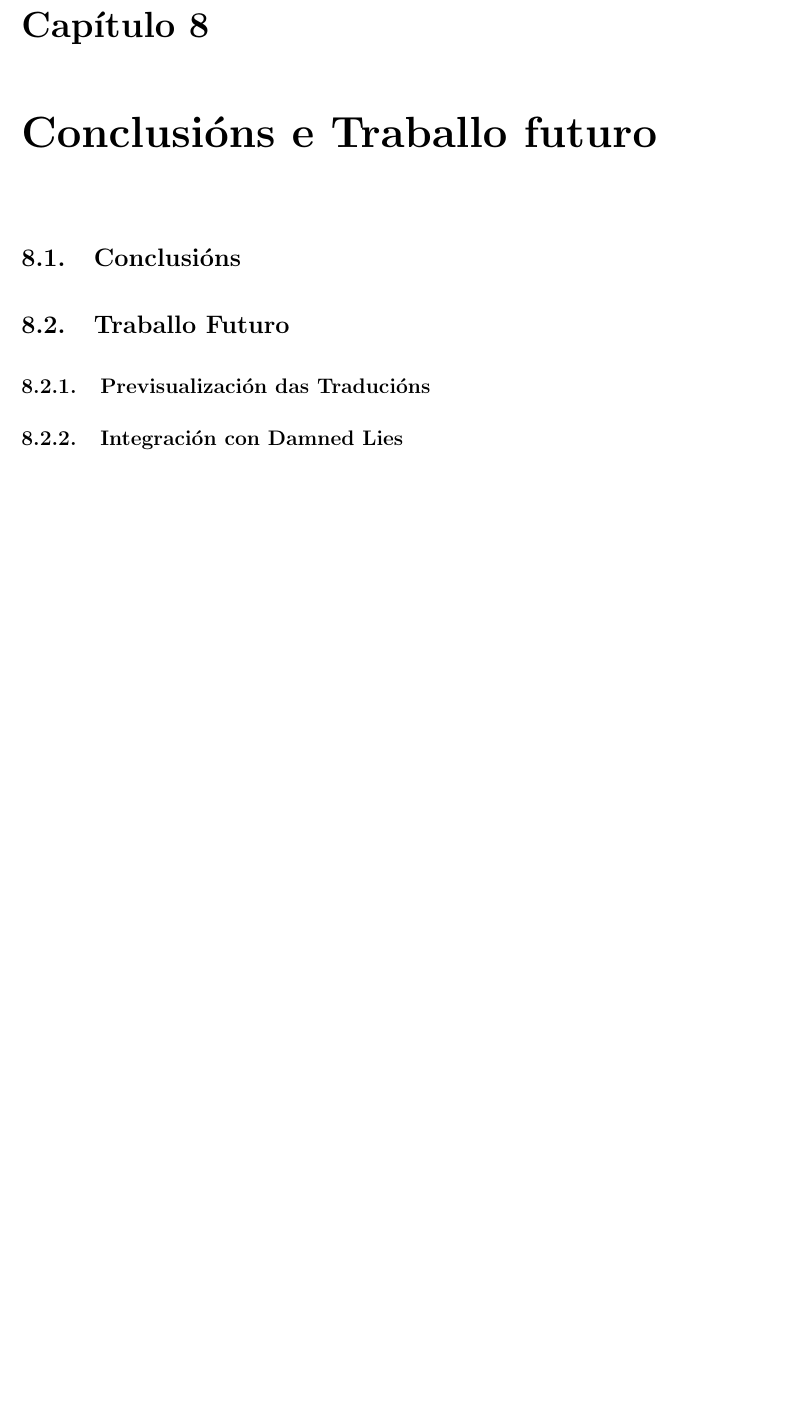
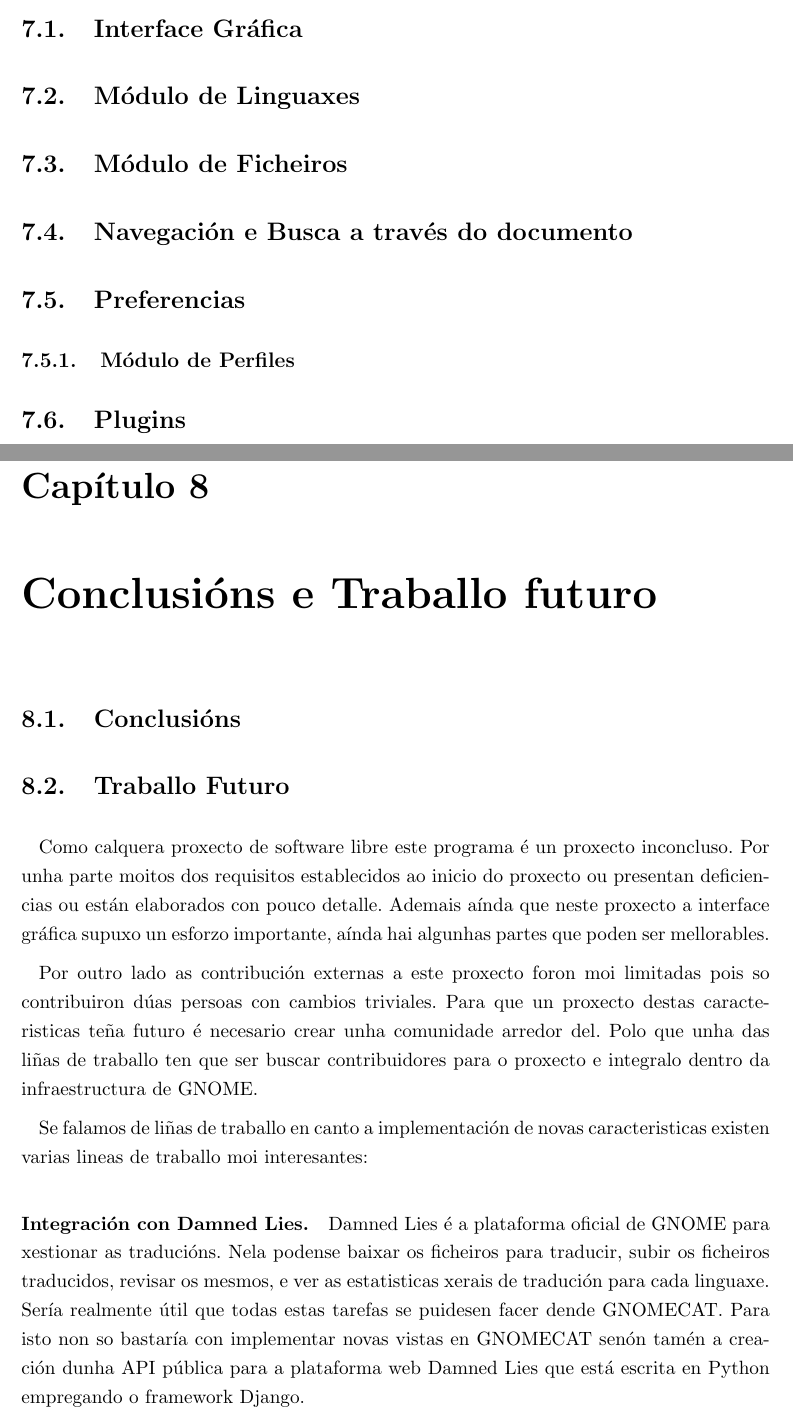
Before and after one commit to chavaone/memoria-pfc, a LaTeX book (pfc.tex, which reads 060_desarrollo.tex, 070_conclusions.tex): part of page 75 of 78 before the commit and two parts of pages 74 and 75 of 92 after it, the two joined at a grey line, cut at the place of the change, the shorter picture padded with empty space. Compiled offline with pdfLaTeX.

Commit message:
6maio2015

```diff
--- a/060_desarrollo.tex
+++ b/060_desarrollo.tex
@@ -1 +1,15 @@
 \chapter{Deseño e Implementación}
+
+\section{Interface Gráfica}
+
+\section{Módulo de Linguaxes}
+
+\section{Módulo de Ficheiros}
+
+\section{Navegación e Busca a través do documento}
+
+\section{Preferencias}
+
+\subsection{Módulo de Perfiles}
+
+\section{Plugins}
--- a/070_conclusions.tex
+++ b/070_conclusions.tex
@@ -3,5 +3,14 @@
 \section{Conclusións}
 
 \section{Traballo Futuro}
-\subsection{Previsualización das Traducións}
-\subsection{Integración con Damned Lies}
+Como calquera proxecto de software libre este programa é un proxecto inconcluso. Por unha parte moitos dos requisitos establecidos ao inicio do proxecto ou presentan deficiencias ou están elaborados con pouco detalle. Ademais aínda que neste proxecto a interface gráfica supuxo un esforzo importante, aínda hai algunhas partes que poden ser mellorables.
+
+Por outro lado as contribución externas a este proxecto foron moi limitadas pois so contribuiron dúas persoas con cambios triviales. Para que un proxecto destas caracteristicas teña futuro é necesario crear unha comunidade arredor del. Polo que unha das liñas de traballo ten que ser buscar contribuidores para o proxecto e integralo dentro da infraestructura de GNOME.
+
+Se falamos de liñas de traballo en canto a implementación de novas caracteristicas existen varias lineas de traballo moi interesantes:
+
+\paragraph{Integración con Damned Lies.} Damned Lies é a plataforma oficial de GNOME para xestionar as traducións. Nela podense baixar os ficheiros para traducir, subir os ficheiros traducidos, revisar os mesmos, e ver as estatisticas xerais de tradución para cada linguaxe. Sería realmente útil que todas estas tarefas se puidesen facer dende GNOMECAT. Para isto non so bastaría con implementar novas vistas en GNOMECAT senón tamén a creación dunha API pública para a plataforma web Damned Lies que está escrita en Python empregando o framework Django.
+
+\paragraph{Glosario.} Implementación dun glosario de termos na interface de edición de GNOMECAT. Este glosario debería permitir importar e exportar diversas bases de datos tanto online como offline.
+
+\paragraph{Previsualización das traducións.} Como xa se comentou anteriormente esta é unha caracteristica moi interesante para unha ferramenta CAT pois permite que os traductores vexan como pode quedar a tradución no programa final. Aínda que existen varias alternativas para implementar esta funcionalidade semella que a máis axeitada para tecnoloxías GNOME é empregar o motor de renderizado Glade como se fixo na aplicación web Deckard.
```
Also changed, not shown: A010_escollerlicencia.tex (+1 -1 lines), pfc.tex (+2 -2 lines).
